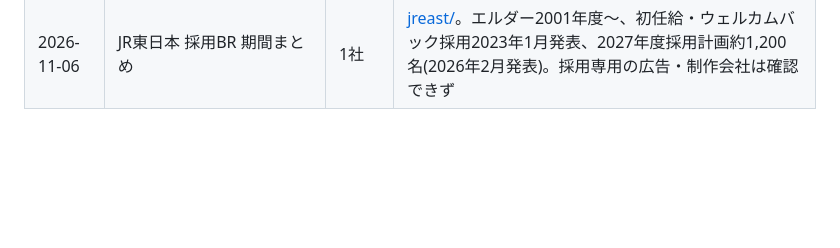
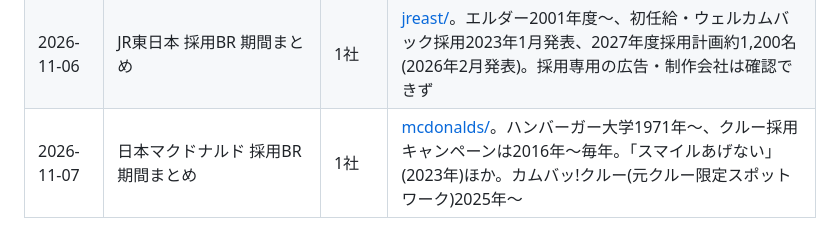
Before and after one commit to tatatatachan/claude, a Markdown page: ai-creative-team/study/daily-log.md, the part around the change. GitHub-like rendering; blank space fills up the shorter version.

Commit message:
Add McDonald's Japan period summary notes; log
Co-Authored-By: Claude Sonnet 5.5 <noreply@anthropic.com>
Claude-Session: https://claude.ai/code/session_01KZ2xGxW3B5EUm9QRJCawXj

```diff
--- a/ai-creative-team/study/daily-log.md
+++ b/ai-creative-team/study/daily-log.md
@@ -18,3 +18,4 @@
 | 2026-11-04 | LINEヤフー 採用BR 期間まとめ | 1社 | [lineyahoo/](lineyahoo/)。爆速・バリュー評価2012年〜、新卒一括採用の廃止2016年10月〜、ダイレクト・リクルーティング・アワード2017大賞 |
 | 2026-11-05 | サントリー 採用BR 期間まとめ | 1社 | [suntory/](suntory/)。人類以外採用サイト(2015年、制作カヤック)、新成人向け新聞広告は1978年〜(企業広告)。45歳定年発言は2021年9月 |
 | 2026-11-06 | JR東日本 採用BR 期間まとめ | 1社 | [jreast/](jreast/)。エルダー2001年度〜、初任給・ウェルカムバック採用2023年1月発表、2027年度採用計画約1,200名(2026年2月発表)。採用専用の広告・制作会社は確認できず |
+| 2026-11-07 | 日本マクドナルド 採用BR 期間まとめ | 1社 | [mcdonalds/](mcdonalds/)。ハンバーガー大学1971年〜、クルー採用キャンペーンは2016年〜毎年。「スマイルあげない」(2023年)ほか。カムバッ!クルー(元クルー限定スポットワーク)2025年〜 |
```
Also changed, not shown: 2 other files.
